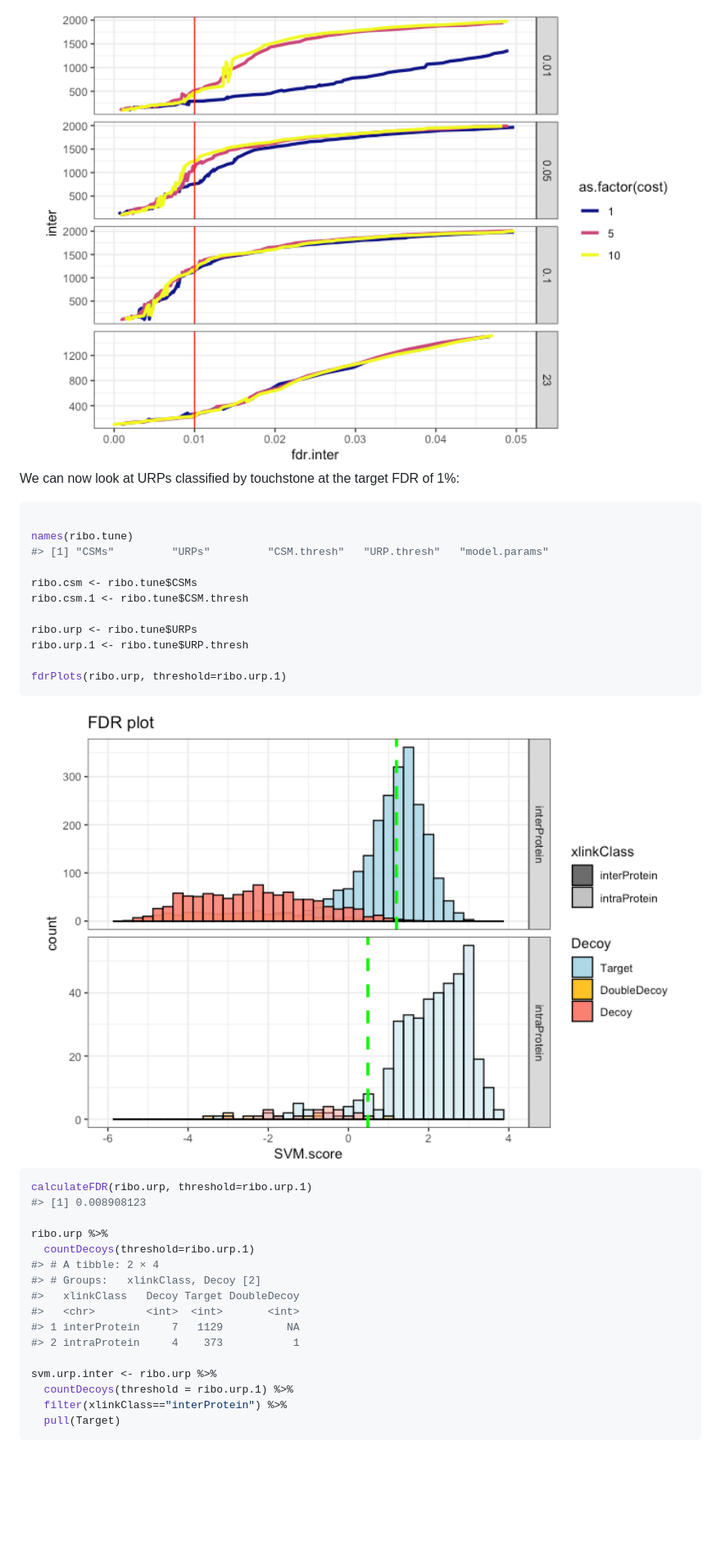
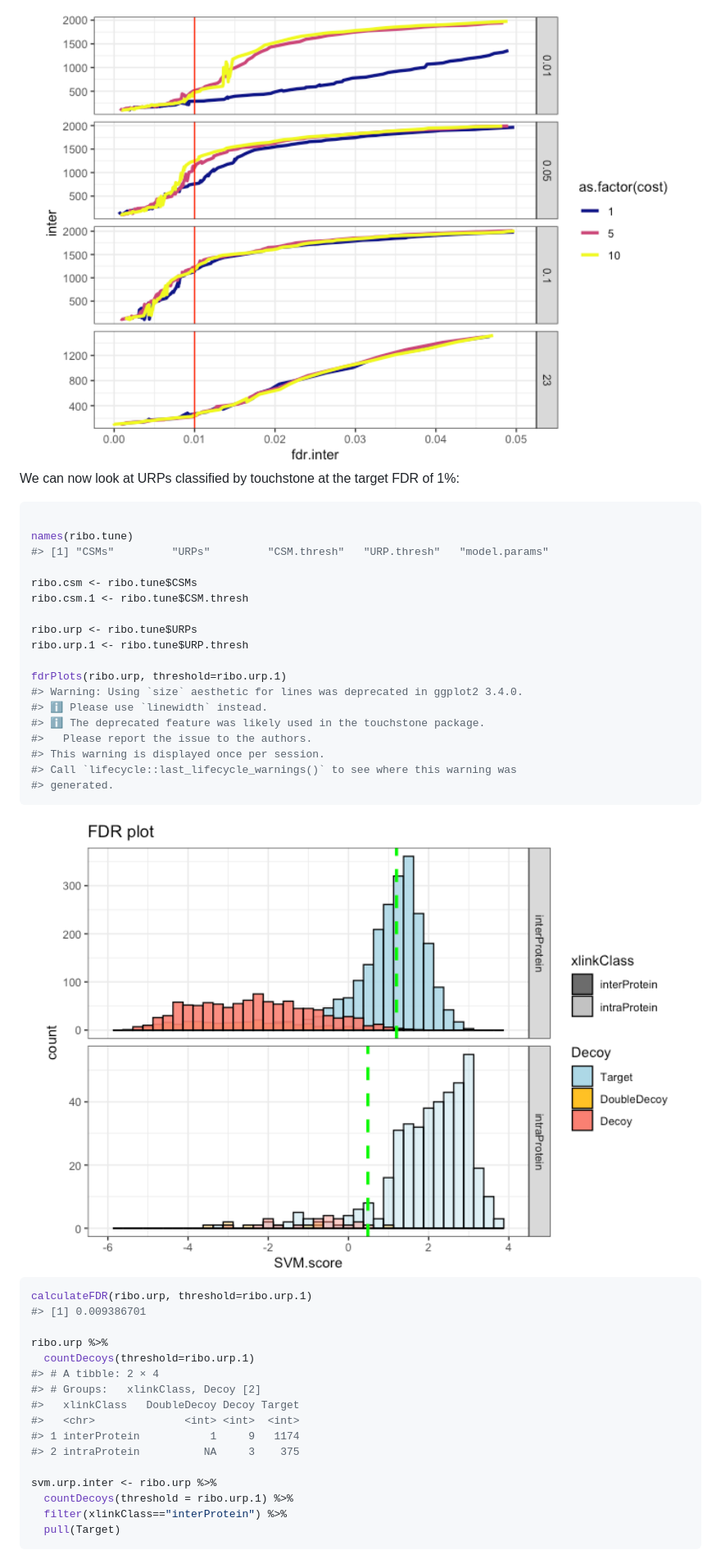
Before and after one commit to mtrnka/Touchstone, a Markdown page: README.md, the part around one of its changes. Shown at 82% size. Rendered like a GitHub page; blank space fills up the shorter version.

````diff
--- a/README.md
+++ b/README.md
@@ -213,5 +238,12 @@ ribo.urp <- ribo.tune$URPs
 ribo.urp.1 <- ribo.tune$URP.thresh
 
 fdrPlots(ribo.urp, threshold=ribo.urp.1)
+#> Warning: Using `size` aesthetic for lines was deprecated in ggplot2 3.4.0.
+#> ℹ Please use `linewidth` instead.
+#> ℹ The deprecated feature was likely used in the touchstone package.
+#>   Please report the issue to the authors.
+#> This warning is displayed once per session.
+#> Call `lifecycle::last_lifecycle_warnings()` to see where this warning was
+#> generated.
 ```
 
@@ -219,16 +251,16 @@ fdrPlots(ribo.urp, threshold=ribo.urp.1)
 
 ``` r
 calculateFDR(ribo.urp, threshold=ribo.urp.1)
-#> [1] 0.008908123
+#> [1] 0.009386701
 
 ribo.urp %>%
   countDecoys(threshold=ribo.urp.1)
 #> # A tibble: 2 × 4
 #> # Groups:   xlinkClass, Decoy [2]
-#>   xlinkClass   Decoy Target DoubleDecoy
-#>   <chr>        <int>  <int>       <int>
-#> 1 interProtein     7   1129          NA
-#> 2 intraProtein     4    373           1
+#>   xlinkClass   DoubleDecoy Decoy Target
+#>   <chr>              <int> <int>  <int>
+#> 1 interProtein           1     9   1174
+#> 2 intraProtein          NA     3    375
 
 svm.urp.inter <- ribo.urp %>%
   countDecoys(threshold = ribo.urp.1) %>%
````
Also changed, not shown: other parts of README.md (+54 -29 lines).
